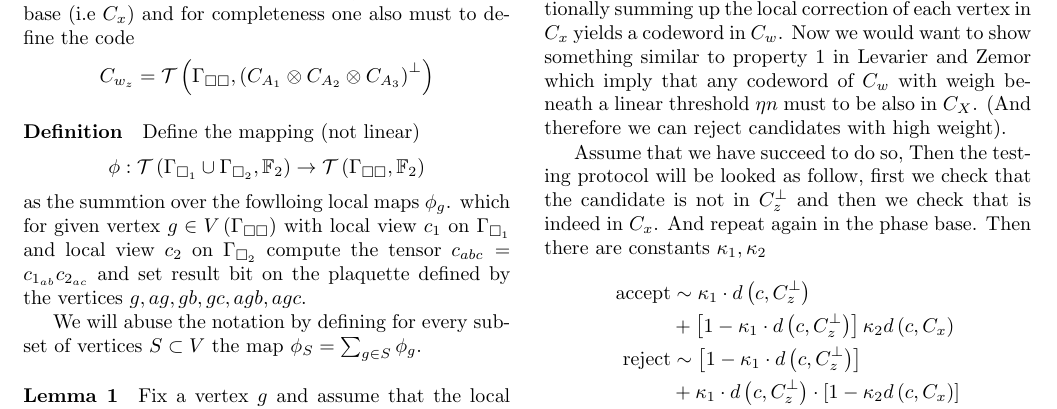
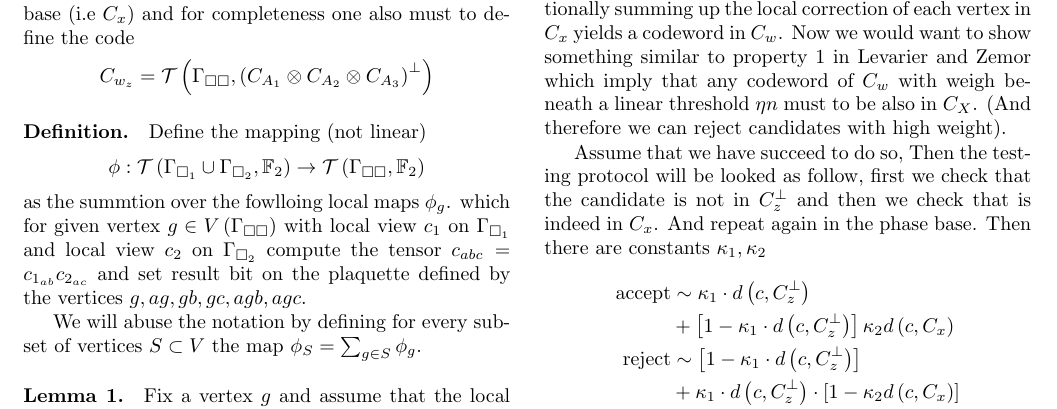
Before and after one commit to dudupo/Academic, a LaTeX document (projects/NLTES_project/ltc.tex): part of page 1 of 3, cut so that both start at the same text. Compiled offline with pdfLaTeX.

Commit message:
compiling -Tue Sep  6 04:54:30 PM IDT 2022

```diff
--- a/projects/NLTES_project/ltc.tex
+++ b/projects/NLTES_project/ltc.tex
@@ -97,7 +97,7 @@
 	  \end{split}
 	\end{equation*}
 	%\newcommand{}
-	\paragraph{Definition} Define the mapping (not linear)
+	\paragraph{Definition.} Define the mapping (not linear)
 	\begin{equation*}
 	\phi : \mathcal{T}\left(\Gsa \cup \Gsb , \mathbb{F}_2  \right) \rightarrow  \mathcal{T}\left( \Gamma_{\square \square}, \mathbb{F}_{2} \right)
       \end{equation*}
@@ -105,7 +105,7 @@
 
       We will abuse the notation by defining for every subset of vertices $S \subset V $  the map $\phi_S = \sum_{g \in S} \phi_{g}$.
 
-      \paragraph{Lemma 1} Fix a vertex $g$ and assume that the local views $c_1,c_2$ that lay over the graphs $\Gsa, \Gsb$ belongs to the dual tensors $\Aabpp, \Aacpp$. And inaddtion $ 1^{\Delta} \in \Aa $ then
+      \paragraph{Lemma 1.} Fix a vertex $g$ and assume that the local views $c_1,c_2$ that lay over the graphs $\Gsa, \Gsb$ belongs to the dual tensors $\Aabpp, \Aacpp$. And inaddtion $ 1^{\Delta} \in \Aa $ then
       \begin{equation*}
       \phi_{g}\left( c_1, c_2 \right) \in \Aabcpp
     \end{equation*}
```
Also changed, not shown: projects/pdfs/ltc.pdf.
